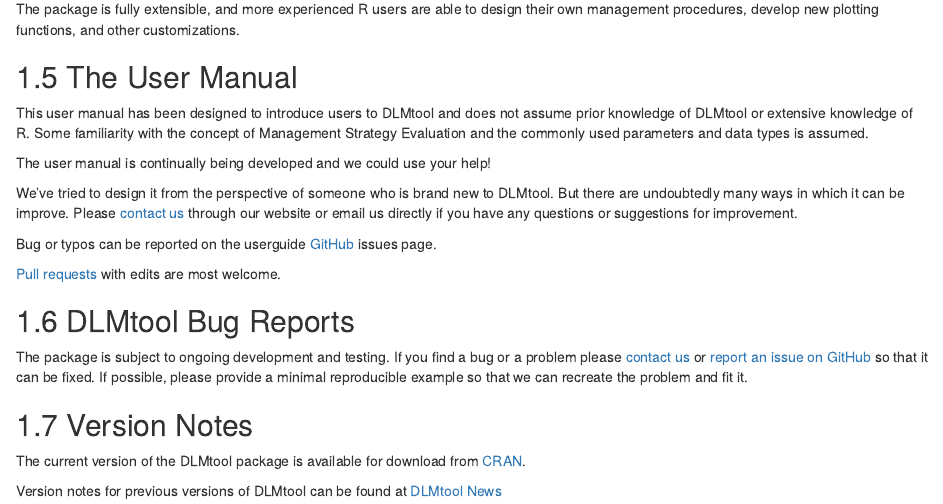
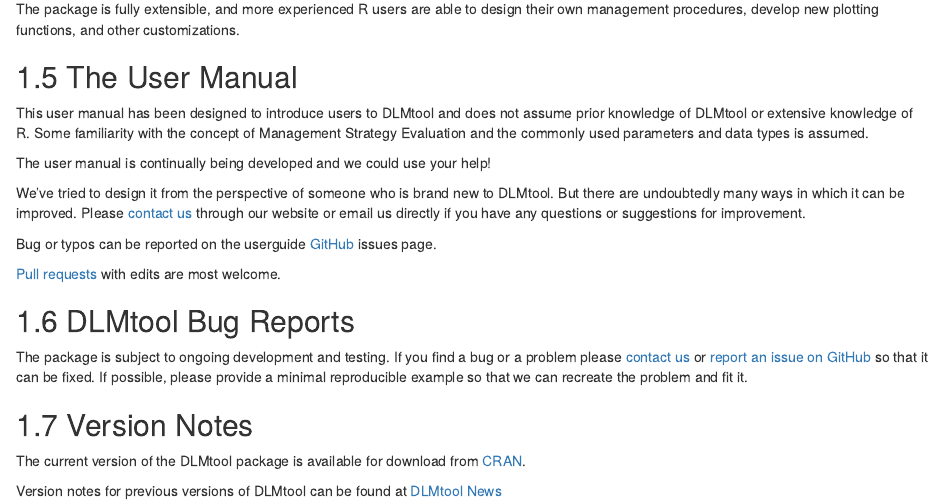
Before and after one commit to DLMtool/DLMtool_UserGuide, an R Markdown document (01-Introduction.Rmd): the page in a window 1100 px wide, from 2570 px down. Rendered offline with R 4.5, knitr and Pandoc, with nearby package versions; drawn as R Markdown's standard HTML page in place of the format the file asks for; some code elsewhere in the file could not run offline.

Commit message:
Update 01-Introduction.Rmd
fix typo

```diff
--- a/01-Introduction.Rmd
+++ b/01-Introduction.Rmd
@@ -77,7 +77,7 @@
 
 The user manual is continually being developed and we could use your help!
 
-We've tried to design it from the perspective of someone who is brand new to DLMtool. But there are undoubtedly many ways in which it can be improve. Please [contact us](http://www.datalimitedtoolkit.org/contact) through our website or email us directly if you have any questions or suggestions for improvement.
+We've tried to design it from the perspective of someone who is brand new to DLMtool. But there are undoubtedly many ways in which it can be improved. Please [contact us](http://www.datalimitedtoolkit.org/contact) through our website or email us directly if you have any questions or suggestions for improvement.
 
 Bug or typos can be reported on the userguide [GitHub](https://github.com/DLMtool/DLMtool_Userguide/issues/new) issues page.
 
```
